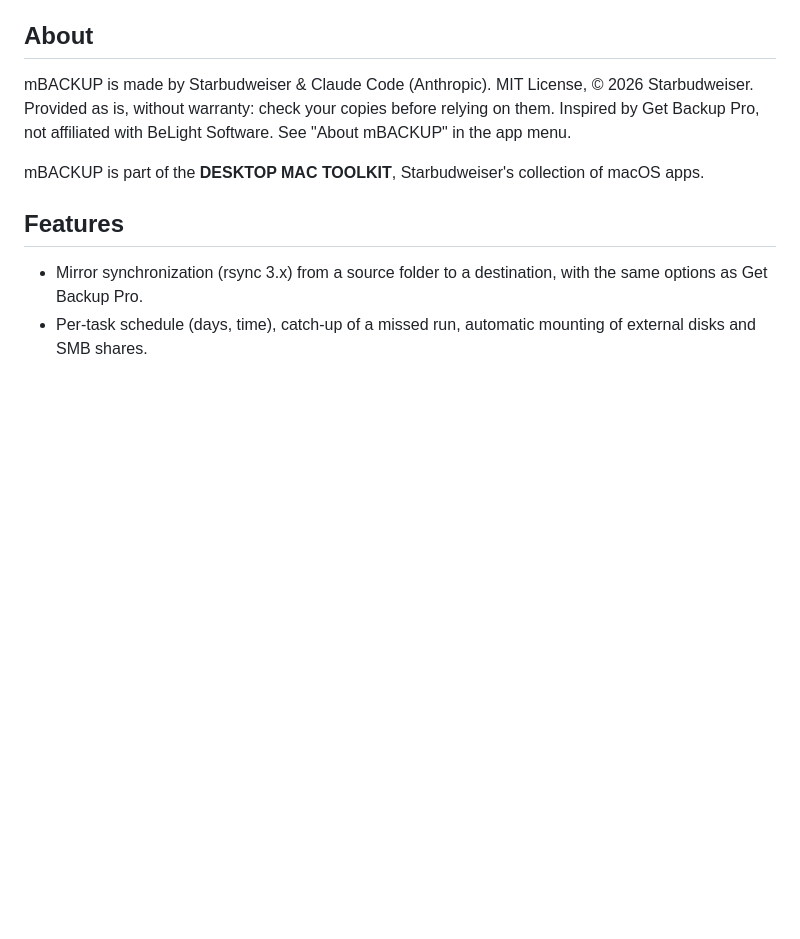
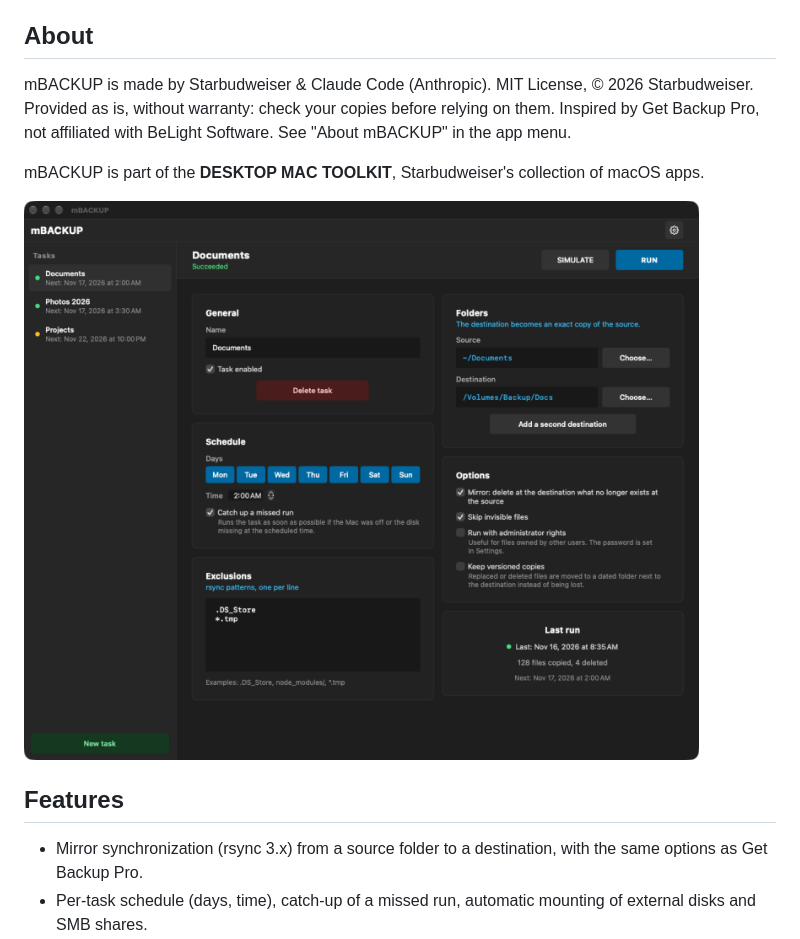
Before and after one commit to starbudweiser/mBACKUP, a Markdown page: README.md, the part around the change. Rendered like a GitHub page; pictures changed too: docs/screenshot.png (added); blank space fills up the shorter version.

Commit message:
README : capture d'écran
Co-Authored-By: Claude Opus 5.5 <noreply@anthropic.com>

```diff
--- a/README.md
+++ b/README.md
@@ -13,6 +13,8 @@ Scheduled mirror copies of your folders, in the menu bar. A personal, simplified
 mBACKUP is made by Starbudweiser & Claude Code (Anthropic). MIT License, © 2026 Starbudweiser. Provided as is, without warranty: check your copies before relying on them. Inspired by Get Backup Pro, not affiliated with BeLight Software. See "About mBACKUP" in the app menu.
 
 mBACKUP is part of the **DESKTOP MAC TOOLKIT**, Starbudweiser's collection of macOS apps.
+
+![The main window with three scheduled backup tasks.](docs/screenshot.png)
 
 ## Features
 
```
